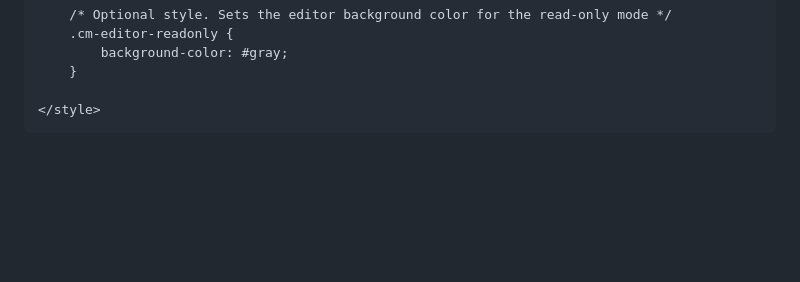
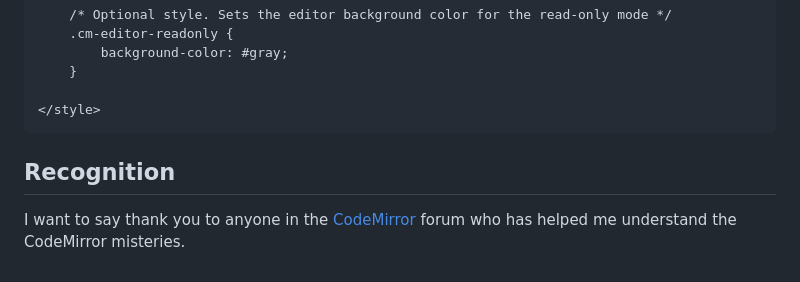
Before and after one commit to italoosorio/CodeMirror-Editor-Bundles, a Markdown page: README.md, the part around the change. Rendered like a GitHub page; blank space fills up the shorter version.

Commit message:
Recognition added

````diff
--- a/README.md
+++ b/README.md
@@ -217,3 +217,7 @@ The editor can be stylize using this CSS classes.
 
 </style>
 ```
+
+## Recognition
+
+I want to say thank you to anyone in the [CodeMirror](https://discuss.codemirror.net) forum who has helped me understand the CodeMirror misteries.
````
